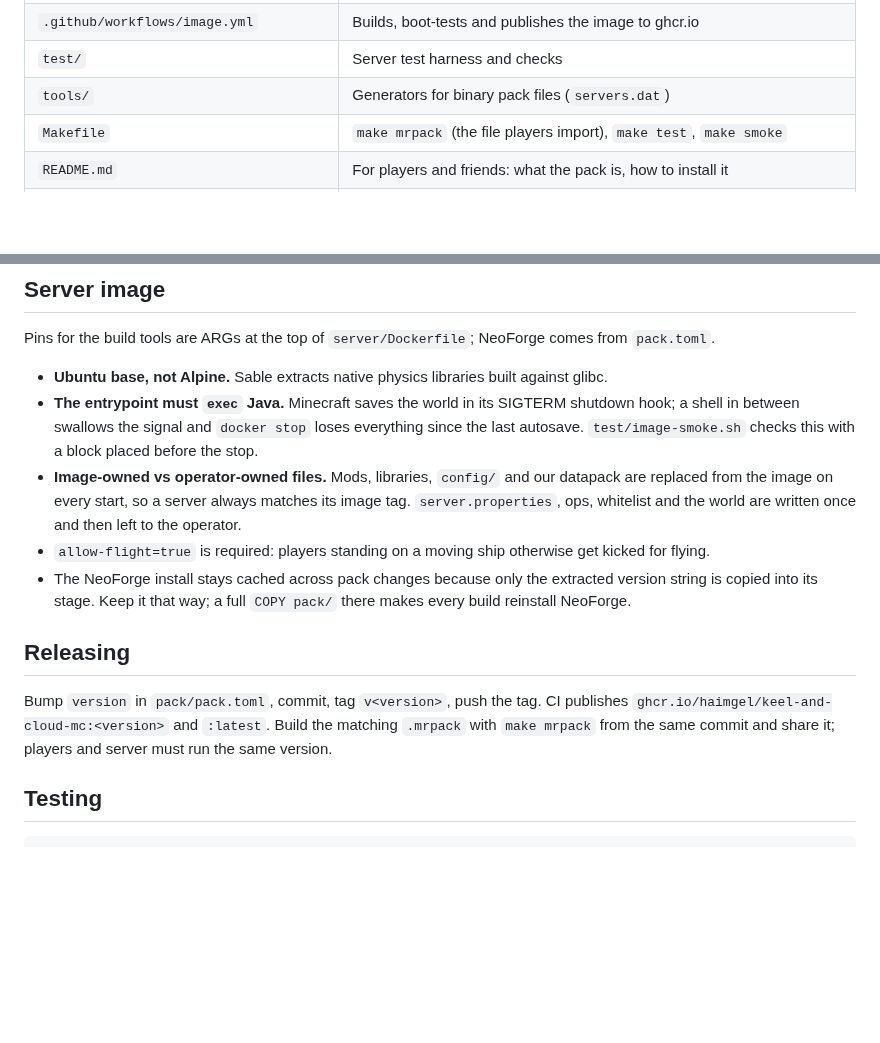
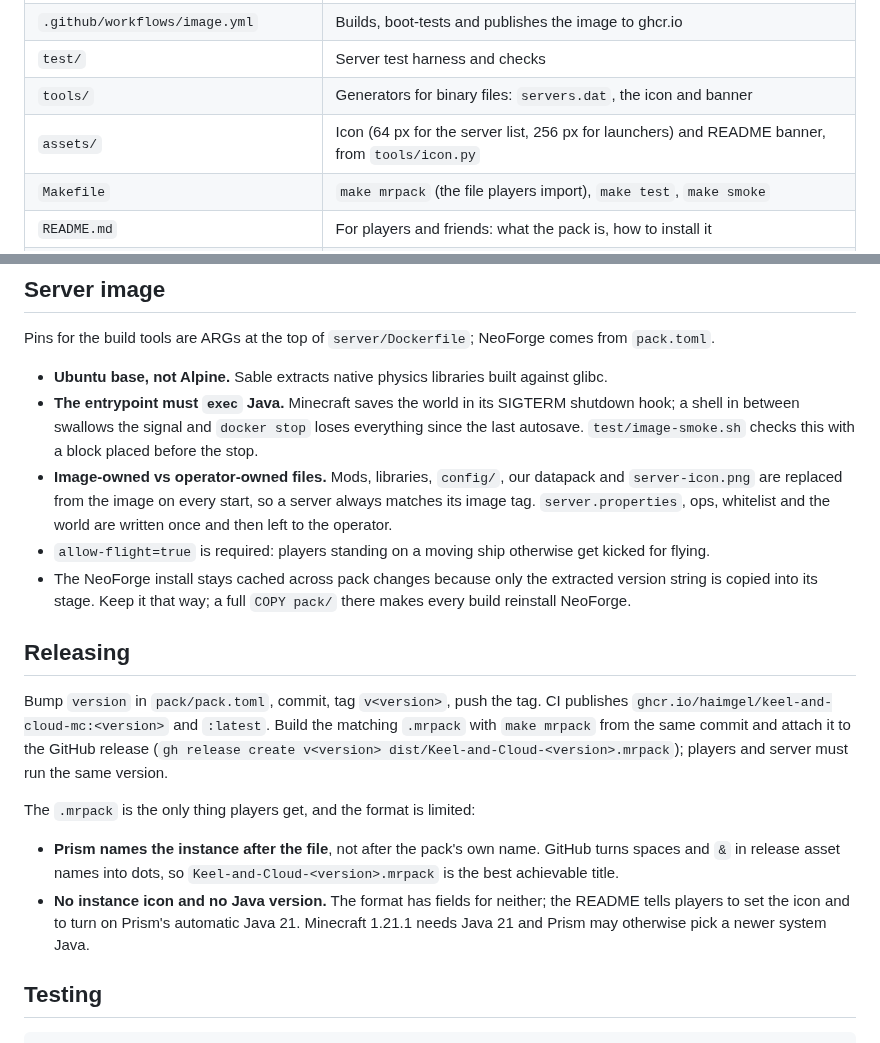
Before and after one commit to haimgel/keel-and-cloud-mc, a Markdown page: CLAUDE.md, 2 parts joined by grey strips. Rendered like a GitHub page; blank space fills up the shorter version.

```diff
--- a/CLAUDE.md
+++ b/CLAUDE.md
@@ -24,7 +24,8 @@ These decide what gets added or removed. Check a proposed mod against them befor
 | `server/` | Server image: `Dockerfile`, `entrypoint.sh`, default `server.properties` |
 | `.github/workflows/image.yml` | Builds, boot-tests and publishes the image to ghcr.io |
 | `test/` | Server test harness and checks |
-| `tools/` | Generators for binary pack files (`servers.dat`) |
+| `tools/` | Generators for binary files: `servers.dat`, the icon and banner |
+| `assets/` | Icon (64 px for the server list, 256 px for launchers) and README banner, from `tools/icon.py` |
 | `Makefile` | `make mrpack` (the file players import), `make test`, `make smoke` |
 | `README.md` | For players and friends: what the pack is, how to install it |
 | `build/`, `dist/` | Test server, caches, built `.mrpack` files (gitignored) |
@@ -86,8 +87,8 @@ Pins for the build tools are ARGs at the top of `server/Dockerfile`; NeoForge co
 - **The entrypoint must `exec` Java.** Minecraft saves the world in its SIGTERM shutdown hook; a shell in
   between swallows the signal and `docker stop` loses everything since the last autosave.
   `test/image-smoke.sh` checks this with a block placed before the stop.
-- **Image-owned vs operator-owned files.** Mods, libraries, `config/` and our datapack are replaced from
-  the image on every start, so a server always matches its image tag. `server.properties`, ops, whitelist
+- **Image-owned vs operator-owned files.** Mods, libraries, `config/`, our datapack and `server-icon.png`
+  are replaced from the image on every start, so a server always matches its image tag. `server.properties`, ops, whitelist
   and the world are written once and then left to the operator.
 - `allow-flight=true` is required: players standing on a moving ship otherwise get kicked for flying.
 - The NeoForge install stays cached across pack changes because only the extracted version string is
@@ -97,7 +98,17 @@ Pins for the build tools are ARGs at the top of `server/Dockerfile`; NeoForge co
 
 Bump `version` in `pack/pack.toml`, commit, tag `v<version>`, push the tag. CI publishes
 `ghcr.io/haimgel/keel-and-cloud-mc:<version>` and `:latest`. Build the matching `.mrpack` with
-`make mrpack` from the same commit and share it; players and server must run the same version.
+`make mrpack` from the same commit and attach it to the GitHub release
+(`gh release create v<version> dist/Keel-and-Cloud-<version>.mrpack`); players and server must run the same
+version.
+
+The `.mrpack` is the only thing players get, and the format is limited:
+
+- **Prism names the instance after the file**, not after the pack's own name. GitHub turns spaces and `&`
+  in release asset names into dots, so `Keel-and-Cloud-<version>.mrpack` is the best achievable title.
+- **No instance icon and no Java version.** The format has fields for neither; the README tells players to
+  set the icon and to turn on Prism's automatic Java 21. Minecraft 1.21.1 needs Java 21 and Prism may
+  otherwise pick a newer system Java.
 
 ## Testing
 
```
Also changed, not shown: README.md (+17 -9 lines), assets/banner.png (added), assets/icon-256.png (added), assets/icon-64.png (added), 5 other files.
